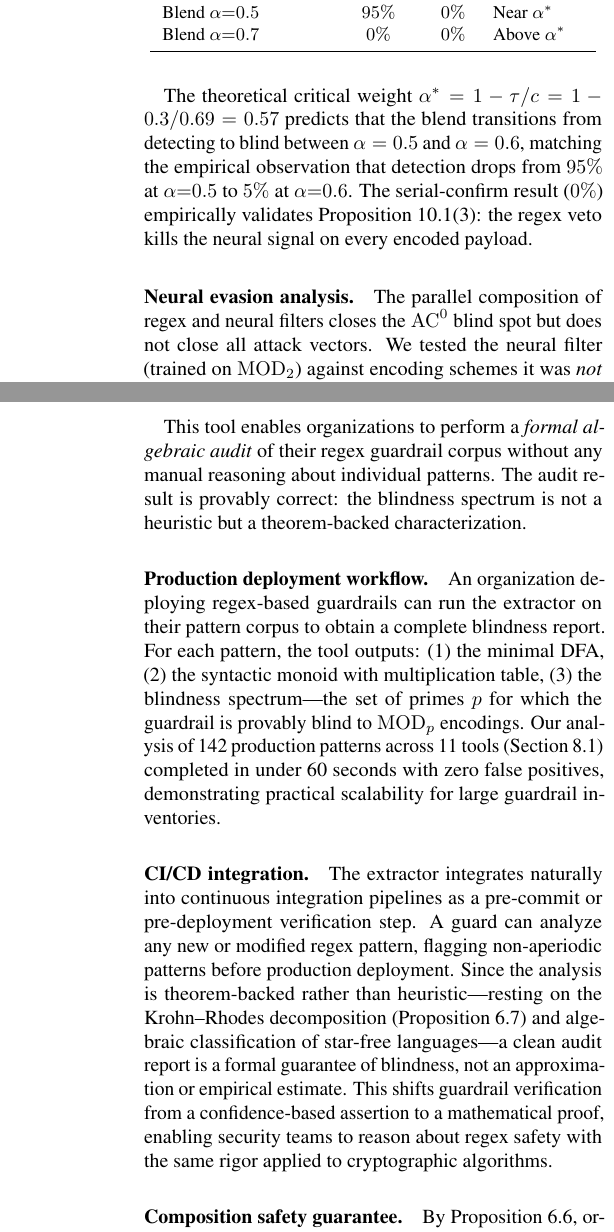
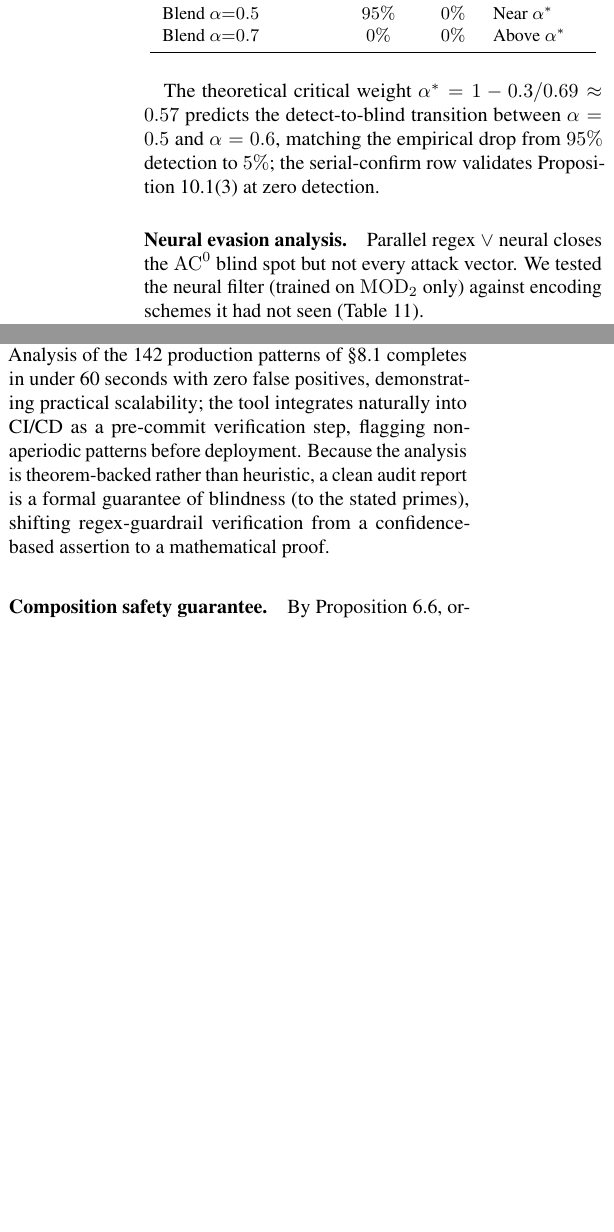
Before and after one commit to josephrobertlopez/aperiodic-guardrails, a LaTeX paper (paper/main.tex): two parts of the columns of pages 17 and 18 of 23 before the commit and two parts of the columns of page 17 of 23 after it, joined at a grey line, cut so that both start at the same text, the shorter picture padded with empty space. Compiled offline with pdfLaTeX.

Commit message:
paper: tighten §10 Filter Composition + §10.3 Monoid Extractor
Fifth cut in the second compression pass. Tightens prose around the
load-bearing Proposition (prop:filter-composition 5 laws, the
reviewer-called-out "kind of actionable-defense result Oakland
rewards") and the §10.3 Monoid Extractor subsection which had
significant redundancy between its intro and two follow-up
paragraphs.

Preserved unchanged:
- prop:filter-composition 5-law statement and proofs
- tab:composition-empirical (empirical validation)
- tab:neural-evasion (evasion analysis)
- Three-class attack taxonomy (A/B/C) — load-bearing for §11.4
- All cross-references and labels

Cuts:

§10 Filter Composition Laws:
- Intro paragraph: merged the "layered defense raises a question"
  setup (3 lines) into the main framing sentence
- "Practical consequence" paragraph: 14 lines → 10, tightening the
  prose while preserving all 5 item interpretations
- "Empirical validation" prose before tab:composition-empirical:
  6 lines → 4
- "Neural evasion" prose before tab:neural-evasion: 5 lines → 3
- Post-table discussion of critical-weight prediction: 6 lines → 4,
  preserving the α* ≈ 0.57 prediction match

§10.3 The Monoid Extractor as Audit Tool:
- Merged the main exposition + "Production deployment workflow"
  paragraph + "CI/CD integration" paragraph into a single 14-line
  block. The three previous paragraphs repeated the same list of
  outputs and the "theorem-backed not heuristic" framing. Now stated
  once, tightly.
- Preserves every substantive claim: 858-line extractor, outputs
  (i)-(v), 142 patterns in <60s, CI/CD as pre-commit step,
  mathematical-proof-not-confidence framing.

Net section size reduction: ~45 lines (~0.9 rendered page).

Second compression pass now covers: §7.2, §3, §9.2, §10, §10.3.
Next step is rebuild and measure against 13-page target.

Co-Authored-By: Claude Opus 4.6 (1M context) <noreply@anthropic.com>

```diff
--- a/paper/main.tex
+++ b/paper/main.tex
@@ -1893,18 +1888,17 @@ Blend $\alpha{=}0.7$ & $0\%$ & $0\%$ & Above $\alpha^*$ \\
 \end{tabular}
 \end{table}
 
-The theoretical critical weight $\alpha^* = 1 - \tau/c = 1 - 0.3/0.69 = 0.57$
-predicts that the blend transitions from detecting to blind between
-$\alpha = 0.5$ and $\alpha = 0.6$, matching the empirical observation that
-detection drops from $95\%$ at $\alpha{=}0.5$ to $5\%$ at $\alpha{=}0.6$.
-The serial-confirm result ($0\%$) empirically validates Proposition~\ref{prop:filter-composition}(3):
-the regex veto kills the neural signal on every encoded payload.
+The theoretical critical weight $\alpha^* = 1 - 0.3/0.69 \approx 0.57$
+predicts the detect-to-blind transition between $\alpha = 0.5$ and
+$\alpha = 0.6$, matching the empirical drop from $95\%$ detection to
+$5\%$; the serial-confirm row validates
+Proposition~\ref{prop:filter-composition}(3) at zero detection.
 
 \paragraph{Neural evasion analysis.}
-The parallel composition of regex and neural filters closes the $\mathrm{AC}^0$
-blind spot but does not close all attack vectors.
-We tested the neural filter (trained on $\mathrm{MOD}_2$) against encoding
-schemes it was \emph{not} trained on (Table~\ref{tab:neural-evasion}).
+Parallel regex~$\vee$~neural closes the $\mathrm{AC}^0$ blind spot but
+not every attack vector.
+We tested the neural filter (trained on $\mathrm{MOD}_2$ only) against
+encoding schemes it had not seen (Table~\ref{tab:neural-evasion}).
 
 \begin{table}[h]
 \centering
@@ -1962,4 +1956,3 @@ monitoring for semantic attacks.
 
 \subsection{The Monoid Extractor as Audit Tool}\label{sec:monoid-extractor}
 
-The 858-line Python monoid extractor produced as part of this work provides
@@ -1975,30 +1959,19 @@ potentially sensitive, and all others for which it is provably blind);
-This tool enables organizations to perform a \emph{formal algebraic audit} of their
-regex guardrail corpus without any manual reasoning about individual patterns.
-The audit result is provably correct: the blindness spectrum is not a heuristic but
-a theorem-backed characterization.
-
-\paragraph{Production deployment workflow.}
-An organization deploying regex-based guardrails can run the extractor on their
-pattern corpus to obtain a complete blindness report.
-For each pattern, the tool outputs: (1) the minimal DFA, (2) the syntactic monoid
-with multiplication table, (3) the blindness spectrum---the set of primes $p$ for
-which the guardrail is provably blind to $\mathrm{MOD}_p$ encodings.
-Our analysis of 142 production patterns across 11 tools (Section~\ref{sec:corpus})
-completed in under 60 seconds with zero false positives, demonstrating practical
-scalability for large guardrail inventories.
-
-\paragraph{CI/CD integration.}
-The extractor integrates naturally into continuous integration pipelines as a
-pre-commit or pre-deployment verification step.
-A guard can analyze any new or modified regex pattern, flagging non-aperiodic
-patterns before production deployment.
-Since the analysis is theorem-backed rather than heuristic---resting on the Krohn--Rhodes
-decomposition (Proposition~\ref{prop:krohn-rhodes}) and algebraic classification of
-star-free languages---a clean audit report is a formal guarantee of blindness, not
-an approximation or empirical estimate.
-This shifts guardrail verification from a confidence-based assertion to a mathematical
-proof, enabling security teams to reason about regex safety with the same rigor
-applied to cryptographic algorithms.
+The 858-line Python monoid extractor released as an artifact of this
+work takes a guardrail regex and outputs (i)~the minimal DFA, (ii)~the
+transition monoid with multiplication table, (iii)~all group components
+identified via standard semigroup algorithms, (iv)~the complete
+blindness spectrum---the set of primes $p$ for which the guardrail is
+provably $\mathrm{MOD}_p$-blind (Proposition~\ref{prop:krohn-rhodes}),
+and (v)~a concrete $\mathrm{MOD}_2$ bypass witness for each aperiodic
+pattern.
+Analysis of the 142 production patterns of \S\ref{sec:corpus} completes
+in under 60 seconds with zero false positives, demonstrating practical
+scalability; the tool integrates naturally into CI/CD as a pre-commit
+verification step, flagging non-aperiodic patterns before deployment.
+Because the analysis is theorem-backed rather than heuristic, a clean
+audit report is a formal guarantee of blindness (to the stated primes),
+shifting regex-guardrail verification from a confidence-based assertion
+to a mathematical proof.
 
 \paragraph{Composition safety guarantee.}
 By Proposition~\ref{prop:composition}, organizations can verify that their composed
```
Also changed, not shown: paper/main.tex (56 more changed lines).
